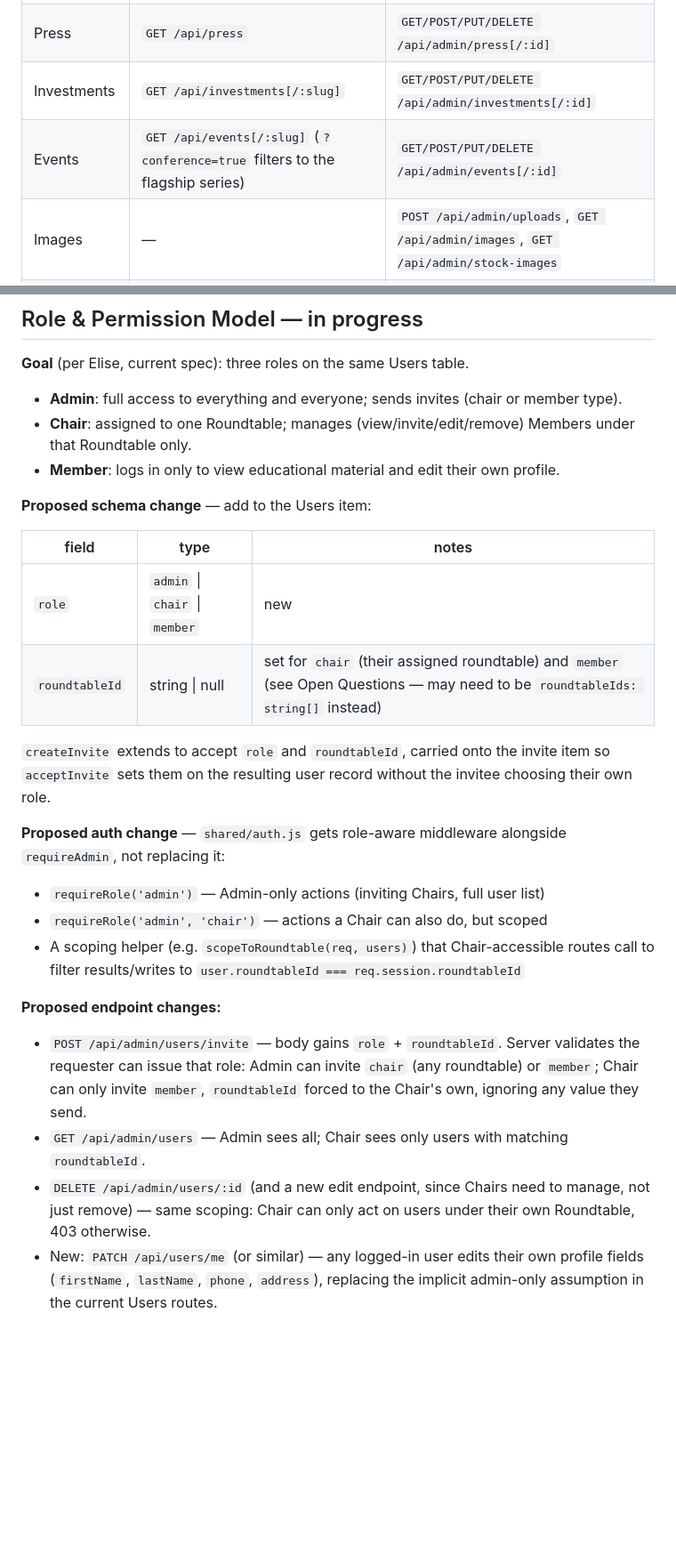
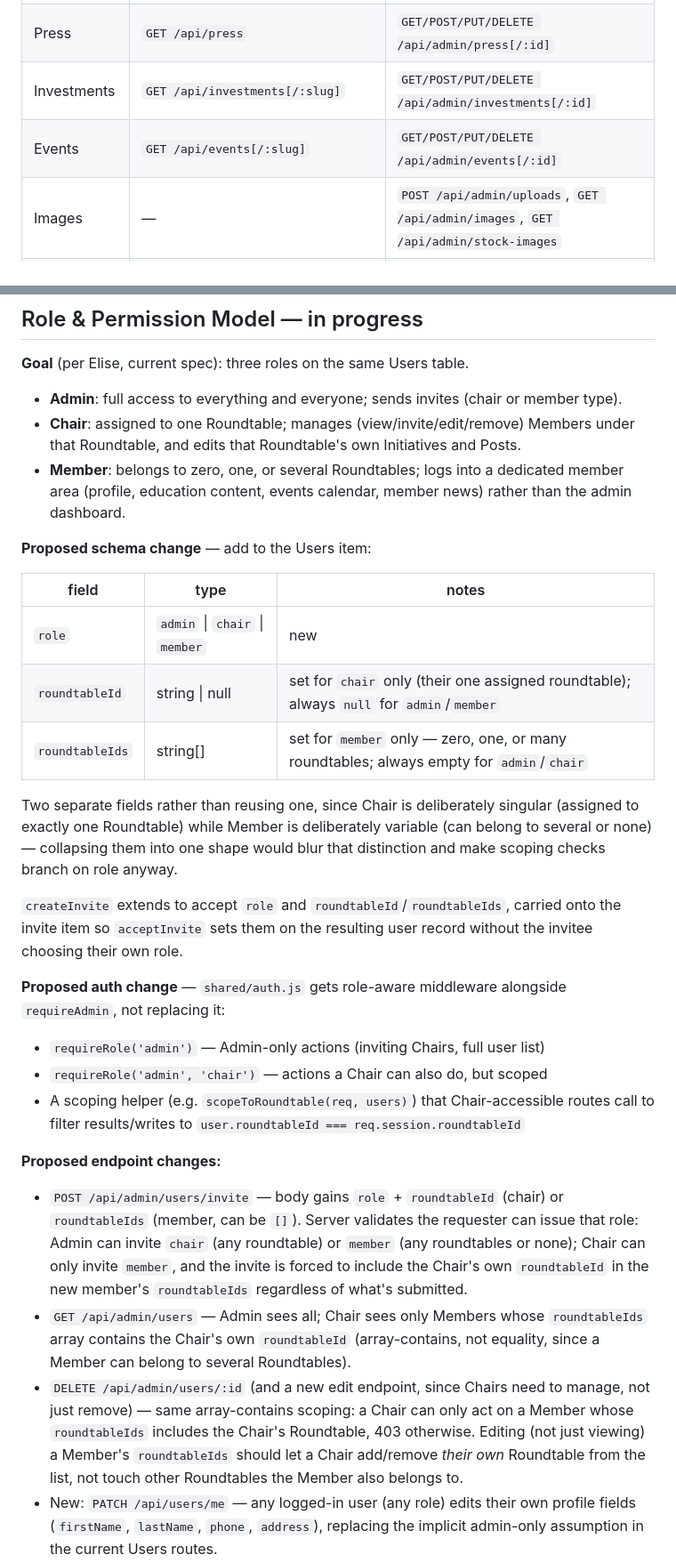
Before and after one commit to smellycat-io/purposeinvestornetwork, a Markdown page: docs/DATA-MODEL.md, 2 parts joined by grey strips. Shown at 89% size. Drawn GitHub-style; blank space fills up the shorter version.

```diff
--- a/docs/DATA-MODEL.md
+++ b/docs/DATA-MODEL.md
@@ -175,7 +163,7 @@ check (`req.session.loggedIn`), not role-aware.
 | Posts | `GET /api/posts[/:slug]`, `GET /api/education[/:slug]`, `GET /api/book`, `GET /api/updates[/:slug]` | `GET/POST/PUT/DELETE /api/admin/posts[/:id]` |
 | Press | `GET /api/press` | `GET/POST/PUT/DELETE /api/admin/press[/:id]` |
 | Investments | `GET /api/investments[/:slug]` | `GET/POST/PUT/DELETE /api/admin/investments[/:id]` |
-| Events | `GET /api/events[/:slug]` (`?conference=true` filters to the flagship series) | `GET/POST/PUT/DELETE /api/admin/events[/:id]` |
+| Events | `GET /api/events[/:slug]` | `GET/POST/PUT/DELETE /api/admin/events[/:id]` |
 | Images | — | `POST /api/admin/uploads`, `GET /api/admin/images`, `GET /api/admin/stock-images` |
 | Users | `POST /api/accept-invite`, `POST /api/forgot-password`, `POST /api/reset-password` | `GET /api/admin/users`, `POST /api/admin/users/invite`, `DELETE /api/admin/users/:id` |
 | Auth | `GET/POST /login`, `GET /logout` | `GET /admin` (dashboard page) |
@@ -185,19 +173,27 @@ check (`req.session.loggedIn`), not role-aware.
 **Goal** (per Elise, current spec): three roles on the same Users table.
 - **Admin**: full access to everything and everyone; sends invites (chair or member type).
 - **Chair**: assigned to one Roundtable; manages (view/invite/edit/remove) Members under
-  that Roundtable only.
-- **Member**: logs in only to view educational material and edit their own profile.
+  that Roundtable, and edits that Roundtable's own Initiatives and Posts.
+- **Member**: belongs to zero, one, or several Roundtables; logs into a dedicated
+  member area (profile, education content, events calendar, member news) rather than
+  the admin dashboard.
 
 **Proposed schema change** — add to the Users item:
 
 | field | type | notes |
 |---|---|---|
 | `role` | `admin` \| `chair` \| `member` | new |
-| `roundtableId` | string \| null | set for `chair` (their assigned roundtable) and `member` (see Open Questions — may need to be `roundtableIds: string[]` instead) |
+| `roundtableId` | string \| null | set for `chair` only (their one assigned roundtable); always `null` for `admin`/`member` |
+| `roundtableIds` | string[] | set for `member` only — zero, one, or many roundtables; always empty for `admin`/`chair` |
 
-`createInvite` extends to accept `role` and `roundtableId`, carried onto the invite item
-so `acceptInvite` sets them on the resulting user record without the invitee choosing
-their own role.
+Two separate fields rather than reusing one, since Chair is deliberately singular
+(assigned to exactly one Roundtable) while Member is deliberately variable (can belong
+to several or none) — collapsing them into one shape would blur that distinction and
+make scoping checks branch on role anyway.
+
+`createInvite` extends to accept `role` and `roundtableId`/`roundtableIds`, carried onto
+the invite item so `acceptInvite` sets them on the resulting user record without the
+invitee choosing their own role.
 
 **Proposed auth change** — `shared/auth.js` gets role-aware middleware alongside
 `requireAdmin`, not replacing it:
@@ -207,15 +203,19 @@ their own role.
   call to filter results/writes to `user.roundtableId === req.session.roundtableId`
 
 **Proposed endpoint changes:**
-- `POST /api/admin/users/invite` — body gains `role` + `roundtableId`. Server validates
-  the requester can issue that role: Admin can invite `chair` (any roundtable) or
-  `member`; Chair can only invite `member`, `roundtableId` forced to the Chair's own,
-  ignoring any value they send.
-- `GET /api/admin/users` — Admin sees all; Chair sees only users with matching
-  `roundtableId`.
+- `POST /api/admin/users/invite` — body gains `role` + `roundtableId` (chair) or
+  `roundtableIds` (member, can be `[]`). Server validates the requester can issue that
+  role: Admin can invite `chair` (any roundtable) or `member` (any roundtables or none);
+  Chair can only invite `member`, and the invite is forced to include the Chair's own
+  `roundtableId` in the new member's `roundtableIds` regardless of what's submitted.
+- `GET /api/admin/users` — Admin sees all; Chair sees only Members whose `roundtableIds`
+  array contains the Chair's own `roundtableId` (array-contains, not equality, since a
+  Member can belong to several Roundtables).
 - `DELETE /api/admin/users/:id` (and a new edit endpoint, since Chairs need to manage,
-  not just remove) — same scoping: Chair can only act on users under their own
-  Roundtable, 403 otherwise.
-- New: `PATCH /api/users/me` (or similar) — any logged-in user edits their own profile
+  not just remove) — same array-contains scoping: a Chair can only act on a Member whose
+  `roundtableIds` includes the Chair's Roundtable, 403 otherwise. Editing (not just
+  viewing) a Member's `roundtableIds` should let a Chair add/remove *their own*
+  Roundtable from the list, not touch other Roundtables the Member also belongs to.
+- New: `PATCH /api/users/me` — any logged-in user (any role) edits their own profile
   fields (`firstName`, `lastName`, `phone`, `address`), replacing the implicit
   admin-only assumption in the current Users routes.
```
Also changed, not shown: other parts of docs/DATA-MODEL.md (+46 -32 lines).
